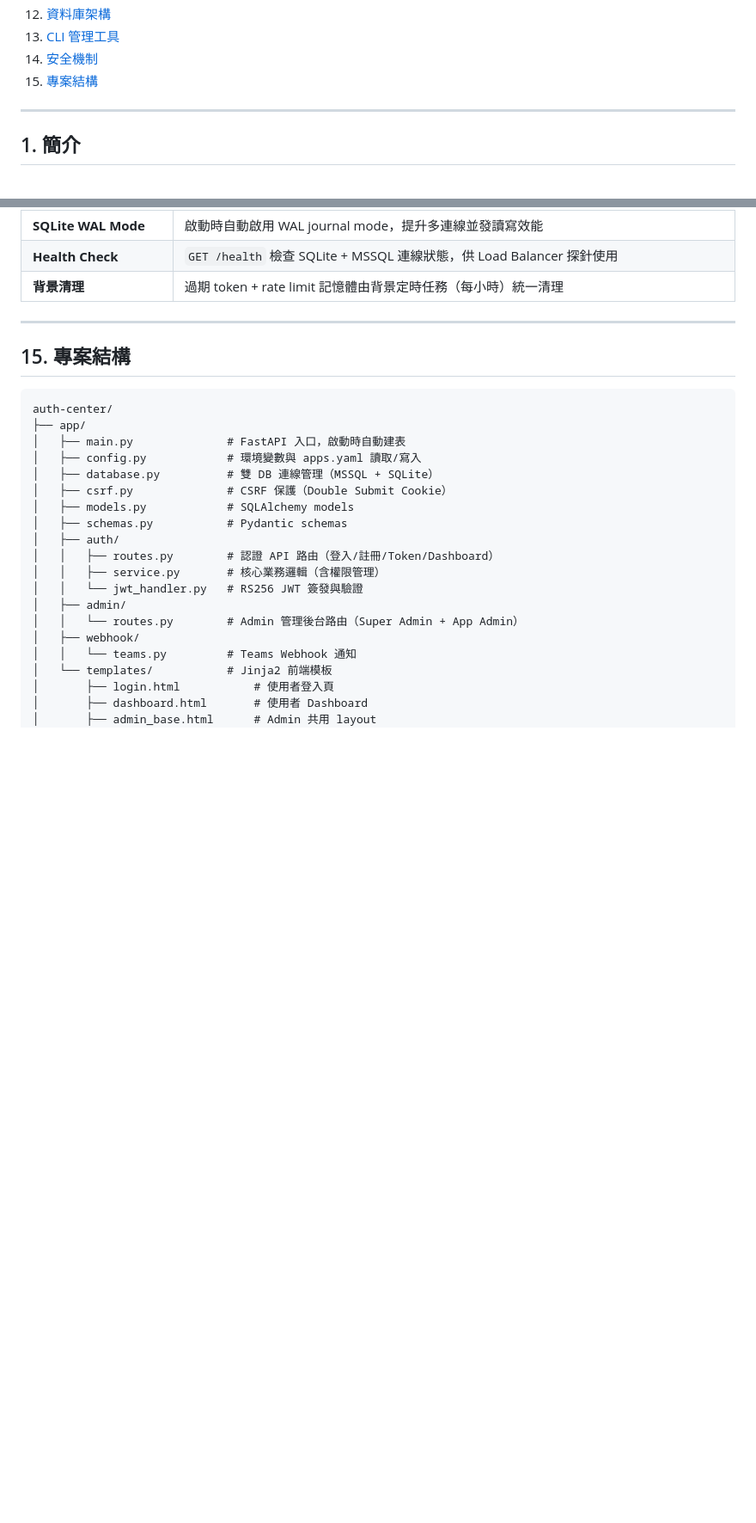
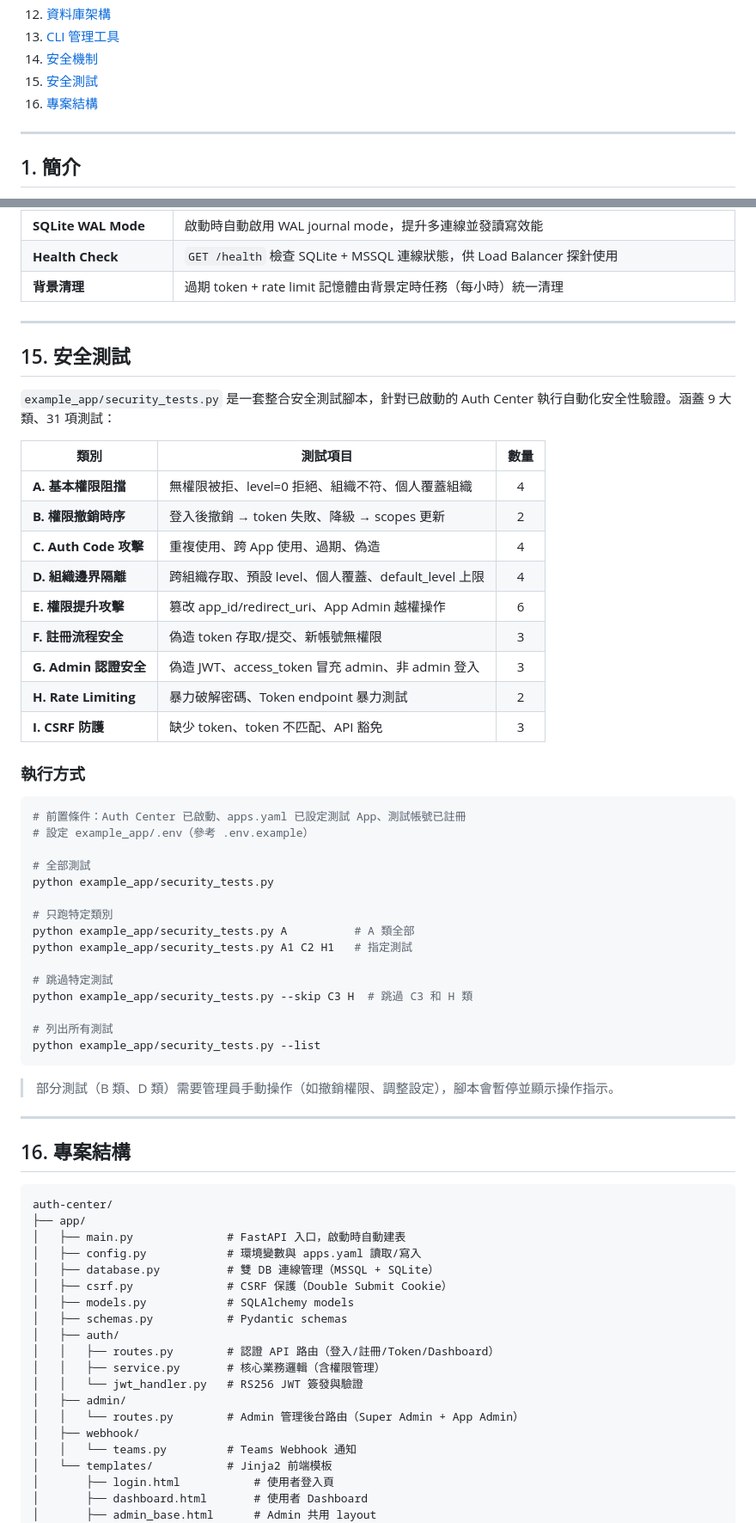
Before and after one commit to bwinken/authcenter, a Markdown page: README.md, 2 parts joined by grey strips. Shown at 86% size. Rendered like a GitHub page; blank space fills up the shorter version.

Commit message:
docs: add security test suite section to README
Document the 31 security tests across 9 categories (permissions, auth code attacks, privilege escalation, rate limiting, CSRF, etc.) with execution instructions.

Co-Authored-By: Claude Opus 4.6 <noreply@anthropic.com>

````diff
--- a/README.md
+++ b/README.md
@@ -24,7 +24,8 @@
 12. [資料庫架構](#12-資料庫架構)
 13. [CLI 管理工具](#13-cli-管理工具)
 14. [安全機制](#14-安全機制)
-15. [專案結構](#15-專案結構)
+15. [安全測試](#15-安全測試)
+16. [專案結構](#16-專案結構)
 
 ---
 
@@ -1329,7 +1330,47 @@ Level 說明：`1` = Read、`2` = Read + Write、`3` = Full Admin
 
 ---
 
-## 15. 專案結構
+## 15. 安全測試
+
+`example_app/security_tests.py` 是一套整合安全測試腳本，針對已啟動的 Auth Center 執行自動化安全性驗證。涵蓋 9 大類、31 項測試：
+
+| 類別 | 測試項目 | 數量 |
+|------|----------|:----:|
+| **A. 基本權限阻擋** | 無權限被拒、level=0 拒絕、組織不符、個人覆蓋組織 | 4 |
+| **B. 權限撤銷時序** | 登入後撤銷 → token 失敗、降級 → scopes 更新 | 2 |
+| **C. Auth Code 攻擊** | 重複使用、跨 App 使用、過期、偽造 | 4 |
+| **D. 組織邊界隔離** | 跨組織存取、預設 level、個人覆蓋、default_level 上限 | 4 |
+| **E. 權限提升攻擊** | 篡改 app_id/redirect_uri、App Admin 越權操作 | 6 |
+| **F. 註冊流程安全** | 偽造 token 存取/提交、新帳號無權限 | 3 |
+| **G. Admin 認證安全** | 偽造 JWT、access_token 冒充 admin、非 admin 登入 | 3 |
+| **H. Rate Limiting** | 暴力破解密碼、Token endpoint 暴力測試 | 2 |
+| **I. CSRF 防護** | 缺少 token、token 不匹配、API 豁免 | 3 |
+
+### 執行方式
+
+```bash
+# 前置條件：Auth Center 已啟動、apps.yaml 已設定測試 App、測試帳號已註冊
+# 設定 example_app/.env（參考 .env.example）
+
+# 全部測試
+python example_app/security_tests.py
+
+# 只跑特定類別
+python example_app/security_tests.py A          # A 類全部
+python example_app/security_tests.py A1 C2 H1   # 指定測試
+
+# 跳過特定測試
+python example_app/security_tests.py --skip C3 H  # 跳過 C3 和 H 類
+
+# 列出所有測試
+python example_app/security_tests.py --list
+```
+
+> 部分測試（B 類、D 類）需要管理員手動操作（如撤銷權限、調整設定），腳本會暫停並顯示操作指示。
+
+---
+
+## 16. 專案結構
 
 ```
 auth-center/
````
Also changed, not shown: other parts of README.md (+2 -1 lines).
